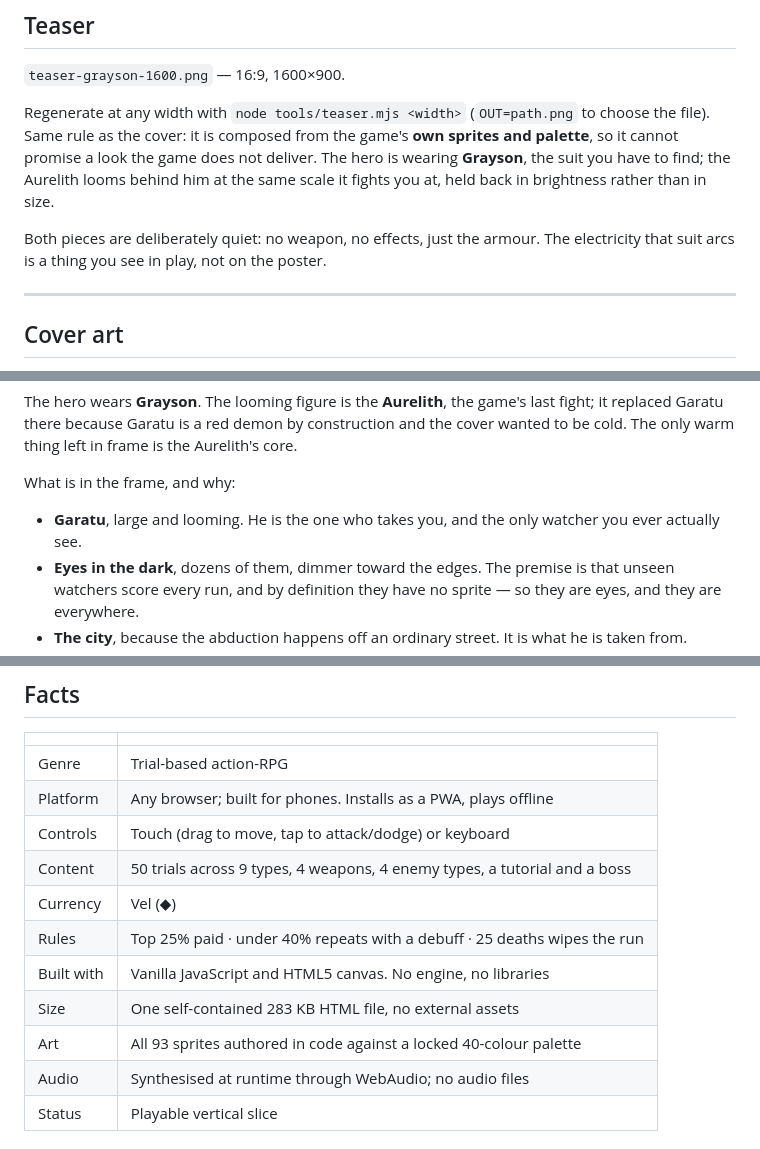
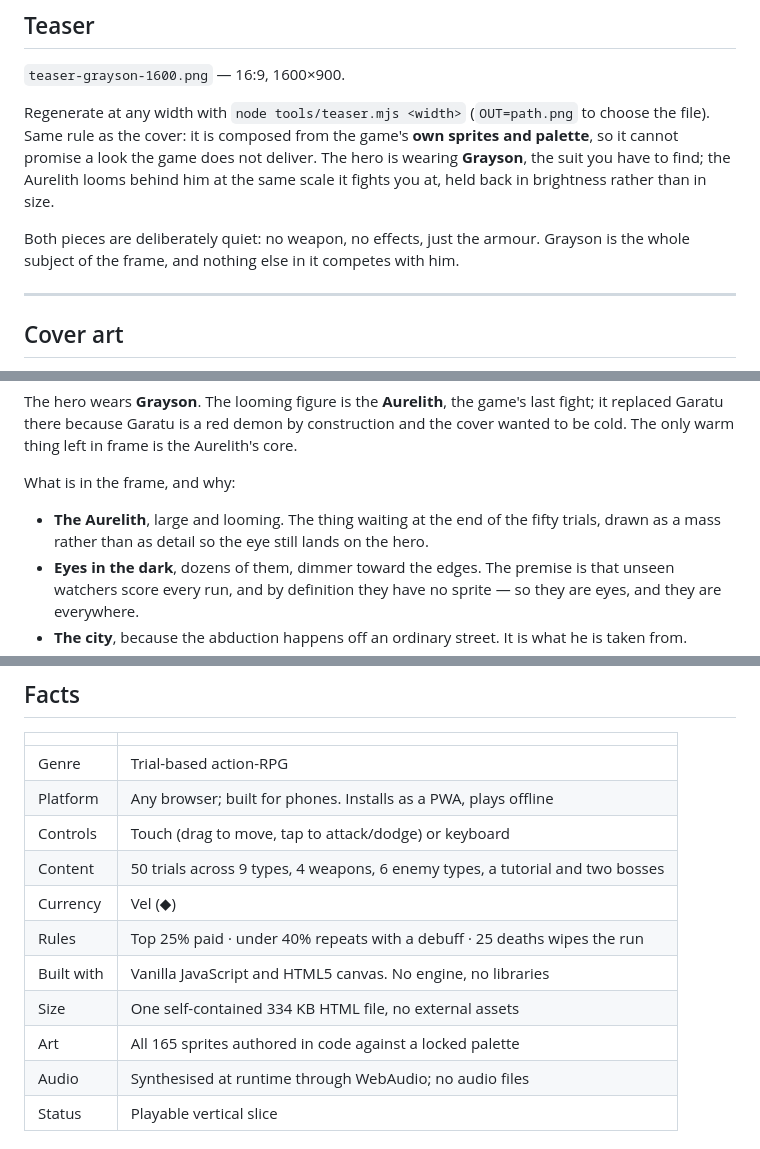
Before and after one commit to Michamm79/Velthiros, a Markdown page: press/README.md, 3 parts joined by grey strips. GitHub-like rendering.

Commit message:
Bring the press kit back in line with the game
The cover swapped Garatu for the Aurelith two changes ago, but the bullet list
underneath still described Garatu, so the page contradicted itself a paragraph
apart. And the Facts table had drifted: the roster is six enemies now rather
than four, there are two bosses you actually fight, the bundle is 334 KB rather
than 283, and the palette sweep covers 165 sprites rather than 93.

The line about the armour's electricity being "a thing you see in play" is gone
too, since it no longer is.

No sprite or render changed - the key art is byte-identical.

Co-Authored-By: Claude Opus 5 <noreply@anthropic.com>
Claude-Session: https://claude.ai/code/session_01Y2fyyHDb4SBExmDLtCWEfF

```diff
--- a/press/README.md
+++ b/press/README.md
@@ -14,8 +14,8 @@ it cannot promise a look the game does not deliver. The hero is wearing **Grayso
 you have to find; the Aurelith looms behind him at the same scale it fights you at, held back
 in brightness rather than in size.
 
-Both pieces are deliberately quiet: no weapon, no effects, just the armour. The electricity
-that suit arcs is a thing you see in play, not on the poster.
+Both pieces are deliberately quiet: no weapon, no effects, just the armour. Grayson is the
+whole subject of the frame, and nothing else in it competes with him.
 
 ---
 
@@ -35,8 +35,8 @@ to be cold. The only warm thing left in frame is the Aurelith's core.
 
 What is in the frame, and why:
 
-- **Garatu**, large and looming. He is the one who takes you, and the only watcher you
-  ever actually see.
+- **The Aurelith**, large and looming. The thing waiting at the end of the fifty trials,
+  drawn as a mass rather than as detail so the eye still lands on the hero.
 - **Eyes in the dark**, dozens of them, dimmer toward the edges. The premise is that unseen
   watchers score every run, and by definition they have no sprite — so they are eyes, and
   they are everywhere.
@@ -105,12 +105,12 @@ What is in the frame, and why:
 | Genre | Trial-based action-RPG |
 | Platform | Any browser; built for phones. Installs as a PWA, plays offline |
 | Controls | Touch (drag to move, tap to attack/dodge) or keyboard |
-| Content | 50 trials across 9 types, 4 weapons, 4 enemy types, a tutorial and a boss |
+| Content | 50 trials across 9 types, 4 weapons, 6 enemy types, a tutorial and two bosses |
 | Currency | Vel (◆) |
 | Rules | Top 25% paid · under 40% repeats with a debuff · 25 deaths wipes the run |
 | Built with | Vanilla JavaScript and HTML5 canvas. No engine, no libraries |
-| Size | One self-contained 283 KB HTML file, no external assets |
-| Art | All 93 sprites authored in code against a locked 40-colour palette |
+| Size | One self-contained 334 KB HTML file, no external assets |
+| Art | All 165 sprites authored in code against a locked palette |
 | Audio | Synthesised at runtime through WebAudio; no audio files |
 | Status | Playable vertical slice |
 
```
